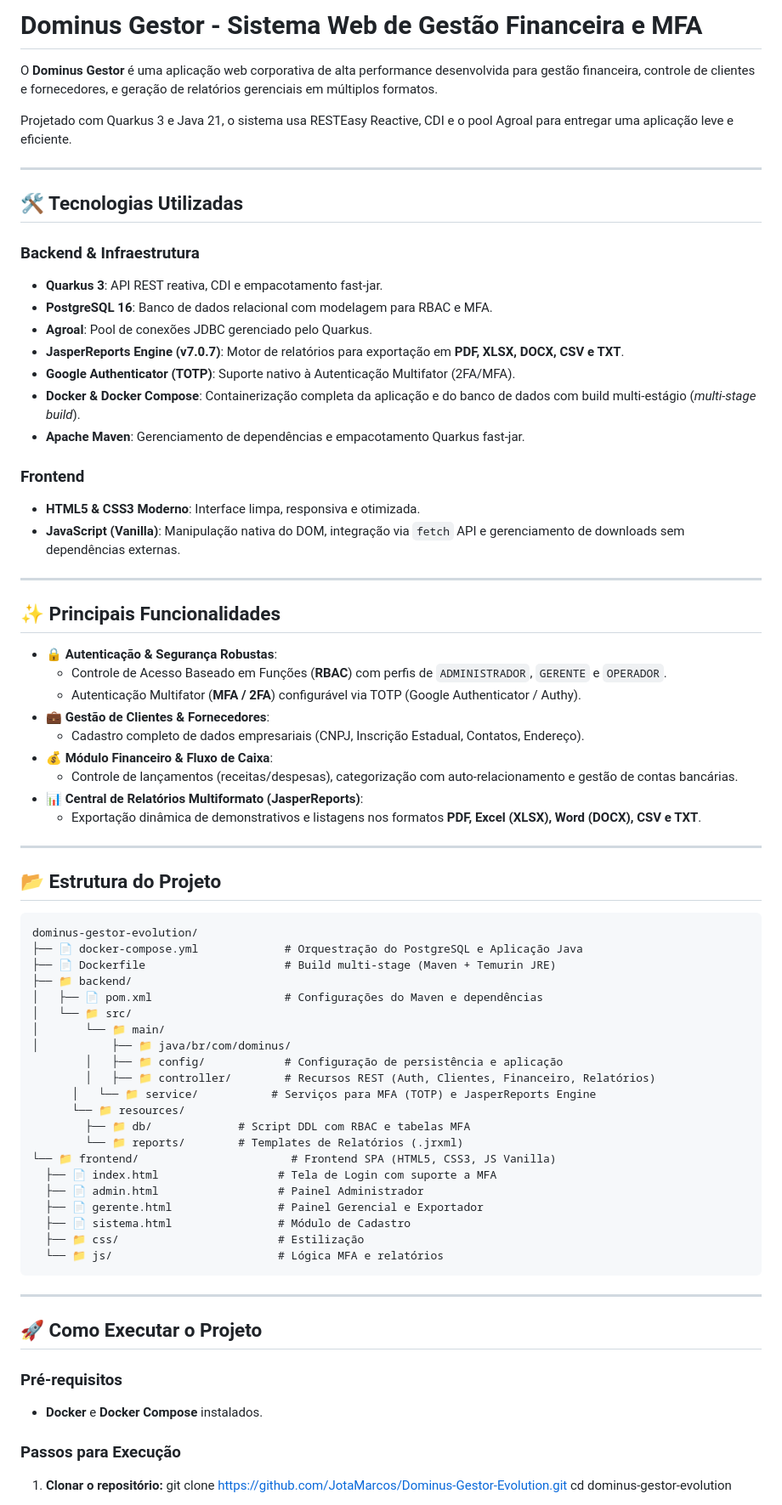
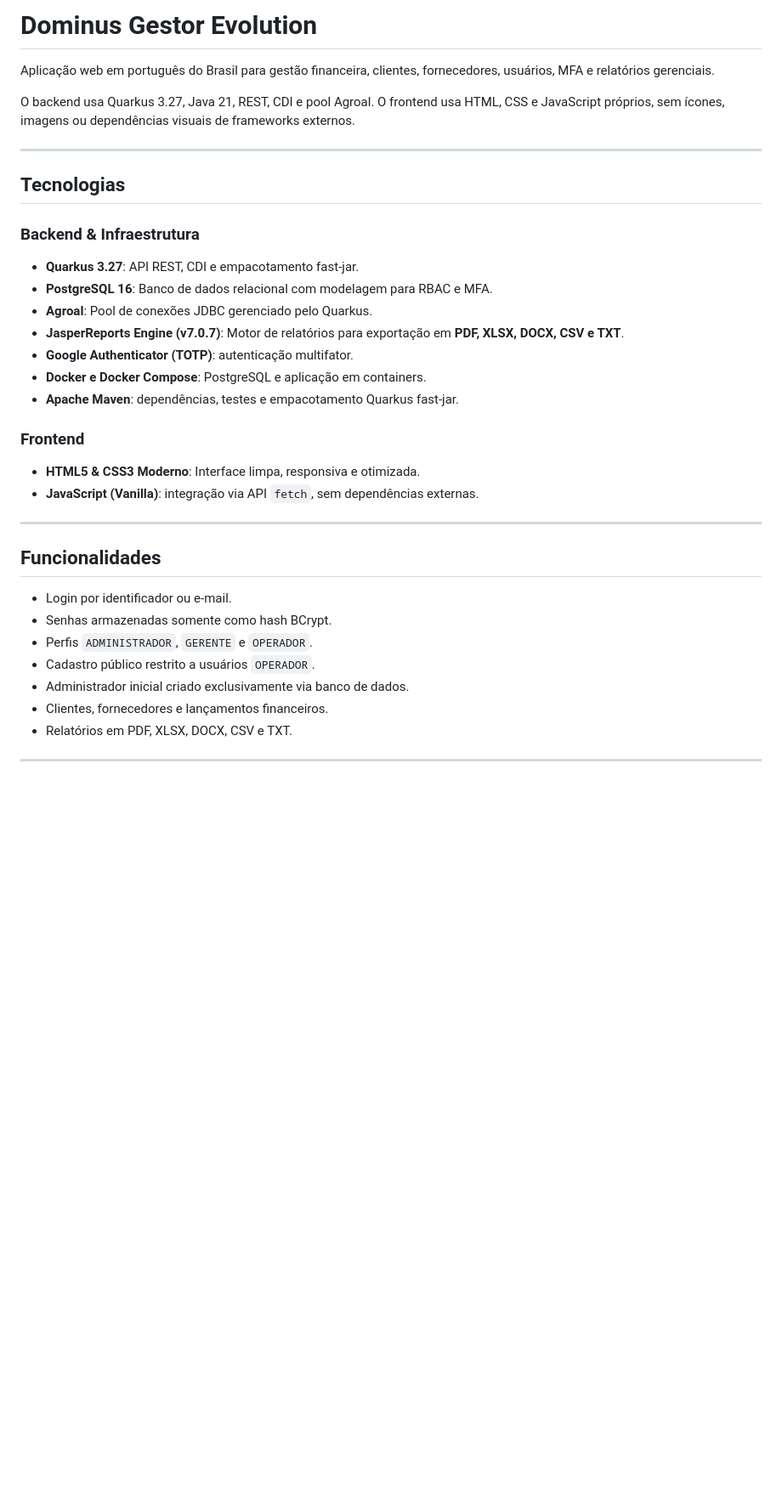
Before and after one commit to JotaMarcos/Dominus-Gestor-Evolution, a Markdown page: README.md, the part around one of its changes. Shown at 85% size. GitHub-like rendering; blank space fills up the shorter version.

````diff
--- a/README.md
+++ b/README.md
@@ -1,81 +1,39 @@
-# Dominus Gestor - Sistema Web de Gestão Financeira e MFA
+# Dominus Gestor Evolution
 
-O **Dominus Gestor** é uma aplicação web corporativa de alta performance desenvolvida para gestão financeira, controle de clientes e fornecedores, e geração de relatórios gerenciais em múltiplos formatos.
+Aplicação web em português do Brasil para gestão financeira, clientes, fornecedores, usuários, MFA e relatórios gerenciais.
 
-Projetado com Quarkus 3 e Java 21, o sistema usa RESTEasy Reactive, CDI e o pool Agroal para entregar uma aplicação leve e eficiente.
+O backend usa Quarkus 3.27, Java 21, REST, CDI e pool Agroal. O frontend usa HTML, CSS e JavaScript próprios, sem ícones, imagens ou dependências visuais de frameworks externos.
 
 ---
 
-## 🛠️ Tecnologias Utilizadas
+## Tecnologias
 
 ### **Backend & Infraestrutura**
 
-- **Quarkus 3**: API REST reativa, CDI e empacotamento fast-jar.
+- **Quarkus 3.27**: API REST, CDI e empacotamento fast-jar.
 - **PostgreSQL 16**: Banco de dados relacional com modelagem para RBAC e MFA.
 - **Agroal**: Pool de conexões JDBC gerenciado pelo Quarkus.
 - **JasperReports Engine (v7.0.7)**: Motor de relatórios para exportação em **PDF, XLSX, DOCX, CSV e TXT**.
-- **Google Authenticator (TOTP)**: Suporte nativo à Autenticação Multifator (2FA/MFA).
-- **Docker & Docker Compose**: Containerização completa da aplicação e do banco de dados com build multi-estágio (_multi-stage build_).
-- **Apache Maven**: Gerenciamento de dependências e empacotamento Quarkus fast-jar.
+- **Google Authenticator (TOTP)**: autenticação multifator.
+- **Docker e Docker Compose**: PostgreSQL e aplicação em containers.
+- **Apache Maven**: dependências, testes e empacotamento Quarkus fast-jar.
 
 ### **Frontend**
 
 - **HTML5 & CSS3 Moderno**: Interface limpa, responsiva e otimizada.
-- **JavaScript (Vanilla)**: Manipulação nativa do DOM, integração via `fetch` API e gerenciamento de downloads sem dependências externas.
+- **JavaScript (Vanilla)**: integração via API `fetch`, sem dependências externas.
 
 ---
 
-## ✨ Principais Funcionalidades
+## Funcionalidades
 
-- 🔒 **Autenticação & Segurança Robustas**:
-  - Controle de Acesso Baseado em Funções (**RBAC**) com perfis de `ADMINISTRADOR`, `GERENTE` e `OPERADOR`.
-  - Autenticação Multifator (**MFA / 2FA**) configurável via TOTP (Google Authenticator / Authy).
-- 💼 **Gestão de Clientes & Fornecedores**:
-  - Cadastro completo de dados empresariais (CNPJ, Inscrição Estadual, Contatos, Endereço).
-- 💰 **Módulo Financeiro & Fluxo de Caixa**:
-  - Controle de lançamentos (receitas/despesas), categorização com auto-relacionamento e gestão de contas bancárias.
-- 📊 **Central de Relatórios Multiformato (JasperReports)**:
-  - Exportação dinâmica de demonstrativos e listagens nos formatos **PDF, Excel (XLSX), Word (DOCX), CSV e TXT**.
+- Login por identificador ou e-mail.
+- Senhas armazenadas somente como hash BCrypt.
+- Perfis `ADMINISTRADOR`, `GERENTE` e `OPERADOR`.
+- Cadastro público restrito a usuários `OPERADOR`.
+- Administrador inicial criado exclusivamente via banco de dados.
+- Clientes, fornecedores e lançamentos financeiros.
+- Relatórios em PDF, XLSX, DOCX, CSV e TXT.
 
 ---
 
-## 📂 Estrutura do Projeto
-
-```text
-dominus-gestor-evolution/
-├── 📄 docker-compose.yml             # Orquestração do PostgreSQL e Aplicação Java
-├── 📄 Dockerfile                     # Build multi-stage (Maven + Temurin JRE)
-├── 📁 backend/
-│   ├── 📄 pom.xml                    # Configurações do Maven e dependências
-│   └── 📁 src/
-│       └── 📁 main/
-│           ├── 📁 java/br/com/dominus/
-        │   ├── 📁 config/            # Configuração de persistência e aplicação
-        │   ├── 📁 controller/        # Recursos REST (Auth, Clientes, Financeiro, Relatórios)
-      │   └── 📁 service/           # Serviços para MFA (TOTP) e JasperReports Engine
-      └── 📁 resources/
-        ├── 📁 db/             # Script DDL com RBAC e tabelas MFA
-        └── 📁 reports/        # Templates de Relatórios (.jrxml)
-└── 📁 frontend/                       # Frontend SPA (HTML5, CSS3, JS Vanilla)
-  ├── 📄 index.html                  # Tela de Login com suporte a MFA
-  ├── 📄 admin.html                  # Painel Administrador
-  ├── 📄 gerente.html                # Painel Gerencial e Exportador
-  ├── 📄 sistema.html                # Módulo de Cadastro
-  ├── 📁 css/                        # Estilização
-  └── 📁 js/                         # Lógica MFA e relatórios
-```
-
----
-
-## 🚀 Como Executar o Projeto
-
-### Pré-requisitos
-
-- **Docker** e **Docker Compose** instalados.
-
-### Passos para Execução
-
-1. **Clonar o repositório:**
-   git clone https://github.com/JotaMarcos/Dominus-Gestor-Evolution.git
-   cd dominus-gestor-evolution
-
````
Also changed, not shown: other parts of README.md (+64 -61 lines).
